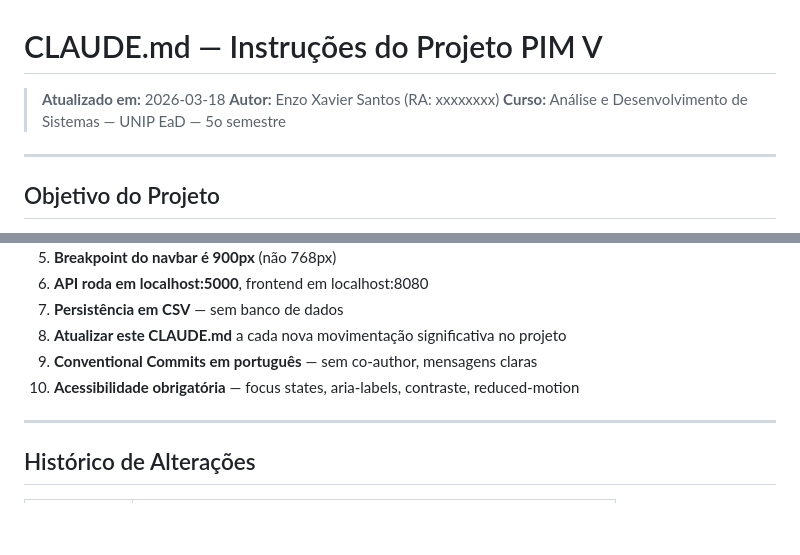
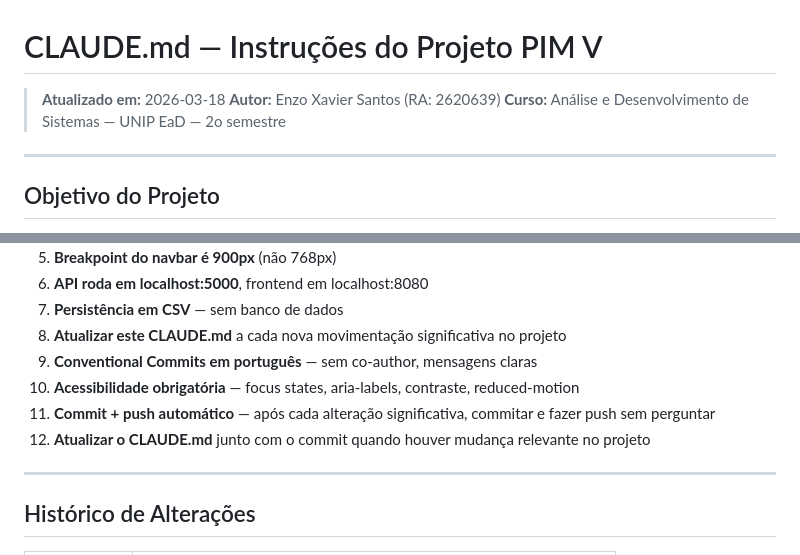
Before and after one commit to RomanCypherpunk/PimV, a Markdown page: CLAUDE.md, 2 parts joined by grey strips. Rendered like a GitHub page; blank space fills up the shorter version.

Commit message:
docs: atualizar CLAUDE.md com RA, semestre e regra de commit+push automático

```diff
--- a/CLAUDE.md
+++ b/CLAUDE.md
@@ -1,8 +1,8 @@
 # CLAUDE.md — Instruções do Projeto PIM V
 
 > **Atualizado em:** 2026-03-18
-> **Autor:** Enzo Xavier Santos (RA: xxxxxxxx)
-> **Curso:** Análise e Desenvolvimento de Sistemas — UNIP EaD — 5o semestre
+> **Autor:** Enzo Xavier Santos (RA: 2620639)
+> **Curso:** Análise e Desenvolvimento de Sistemas — UNIP EaD — 2o semestre
 
 ---
 
@@ -297,6 +297,8 @@ docs: adicionar documento acadêmico ABNT
 8. **Atualizar este CLAUDE.md** a cada nova movimentação significativa no projeto
 9. **Conventional Commits em português** — sem co-author, mensagens claras
 10. **Acessibilidade obrigatória** — focus states, aria-labels, contraste, reduced-motion
+11. **Commit + push automático** — após cada alteração significativa, commitar e fazer push sem perguntar
+12. **Atualizar o CLAUDE.md** junto com o commit quando houver mudança relevante no projeto
 
 ---
 
```
